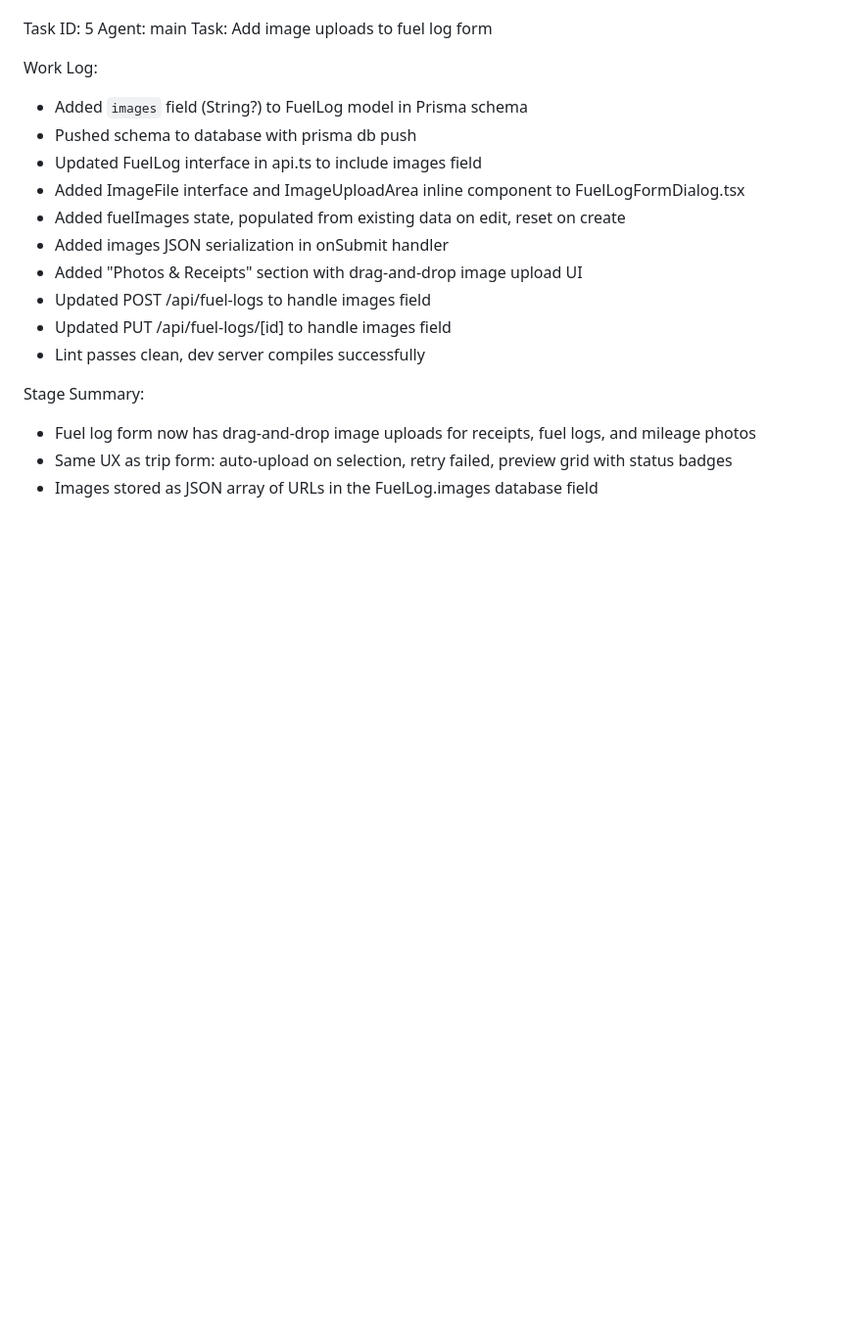
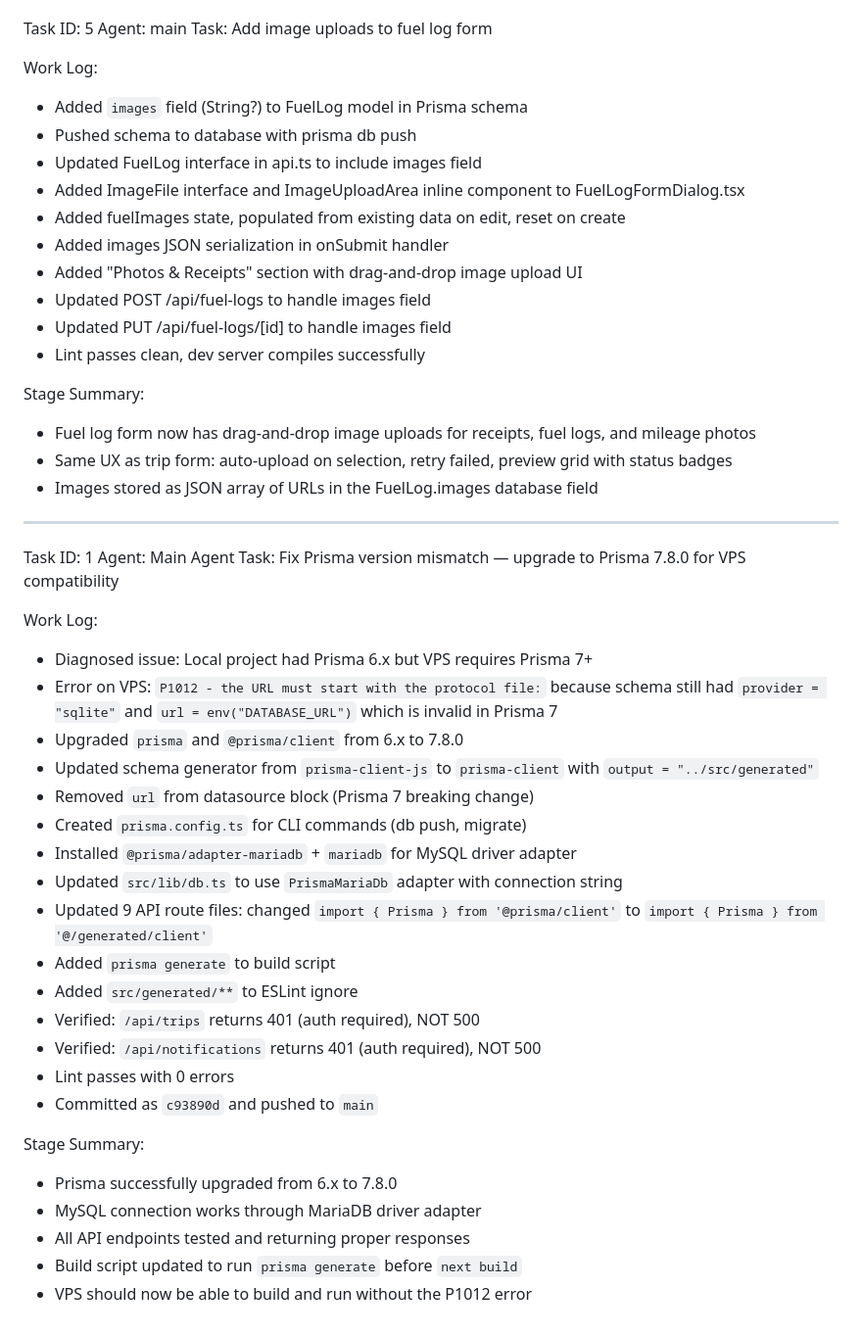
Before and after one commit to christianagbotah/ifleet-system, a Markdown page: worklog.md, the part around the change. Shown at 98% size. Rendered like a GitHub page; blank space fills up the shorter version.

Commit message:
57898ecc-d943-415b-9265-de67d2f678ee

```diff
--- a/worklog.md
+++ b/worklog.md
@@ -134,3 +134,31 @@ Stage Summary:
 - Fuel log form now has drag-and-drop image uploads for receipts, fuel logs, and mileage photos
 - Same UX as trip form: auto-upload on selection, retry failed, preview grid with status badges
 - Images stored as JSON array of URLs in the FuelLog.images database field
+---
+Task ID: 1
+Agent: Main Agent
+Task: Fix Prisma version mismatch — upgrade to Prisma 7.8.0 for VPS compatibility
+
+Work Log:
+- Diagnosed issue: Local project had Prisma 6.x but VPS requires Prisma 7+
+- Error on VPS: `P1012 - the URL must start with the protocol file:` because schema still had `provider = "sqlite"` and `url = env("DATABASE_URL")` which is invalid in Prisma 7
+- Upgraded `prisma` and `@prisma/client` from 6.x to 7.8.0
+- Updated schema generator from `prisma-client-js` to `prisma-client` with `output = "../src/generated"`
+- Removed `url` from datasource block (Prisma 7 breaking change)
+- Created `prisma.config.ts` for CLI commands (db push, migrate)
+- Installed `@prisma/adapter-mariadb` + `mariadb` for MySQL driver adapter
+- Updated `src/lib/db.ts` to use `PrismaMariaDb` adapter with connection string
+- Updated 9 API route files: changed `import { Prisma } from '@prisma/client'` to `import { Prisma } from '@/generated/client'`
+- Added `prisma generate` to build script
+- Added `src/generated/**` to ESLint ignore
+- Verified: `/api/trips` returns 401 (auth required), NOT 500
+- Verified: `/api/notifications` returns 401 (auth required), NOT 500
+- Lint passes with 0 errors
+- Committed as `c93890d` and pushed to `main`
+
+Stage Summary:
+- Prisma successfully upgraded from 6.x to 7.8.0
+- MySQL connection works through MariaDB driver adapter
+- All API endpoints tested and returning proper responses
+- Build script updated to run `prisma generate` before `next build`
+- VPS should now be able to build and run without the P1012 error
```
